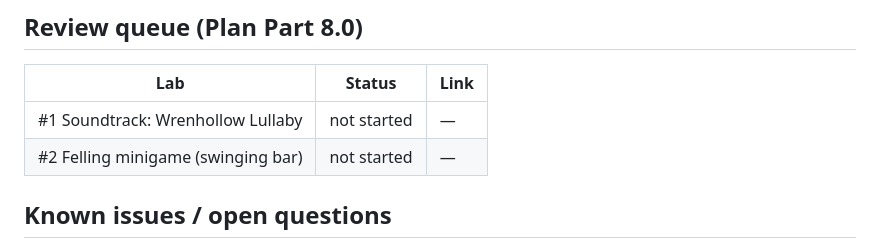
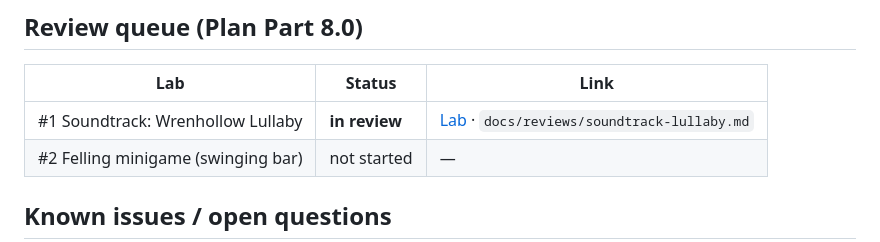
Before and after one commit to beckambarnett-lab/Good-game, a Markdown page: docs/progress.md, the part around the change. GitHub-like rendering.

Commit message:
Track soundtrack lab review
Co-Authored-By: Claude Opus 5.5 <noreply@anthropic.com>
Claude-Session: https://claude.ai/code/session_01XDygZwQdcx1ezGs48e6VmS

```diff
--- a/docs/progress.md
+++ b/docs/progress.md
@@ -11,7 +11,7 @@
 
 | Lab | Status | Link |
 |---|---|---|
-| #1 Soundtrack: Wrenhollow Lullaby | not started | — |
+| #1 Soundtrack: Wrenhollow Lullaby | **in review** | [Lab](https://claude.ai/artifact/JiveVgK6AeMt8GvXXvoAcu) · `docs/reviews/soundtrack-lullaby.md` |
 | #2 Felling minigame (swinging bar) | not started | — |
 
 ## Known issues / open questions
```
Also changed, not shown: docs/reviews/soundtrack-lullaby.md (added, +12 -0 lines).
